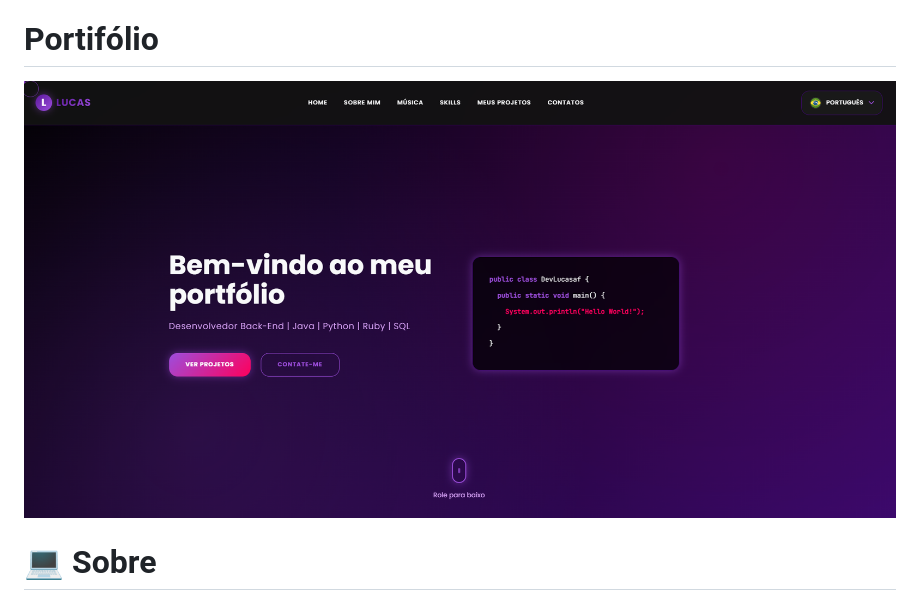
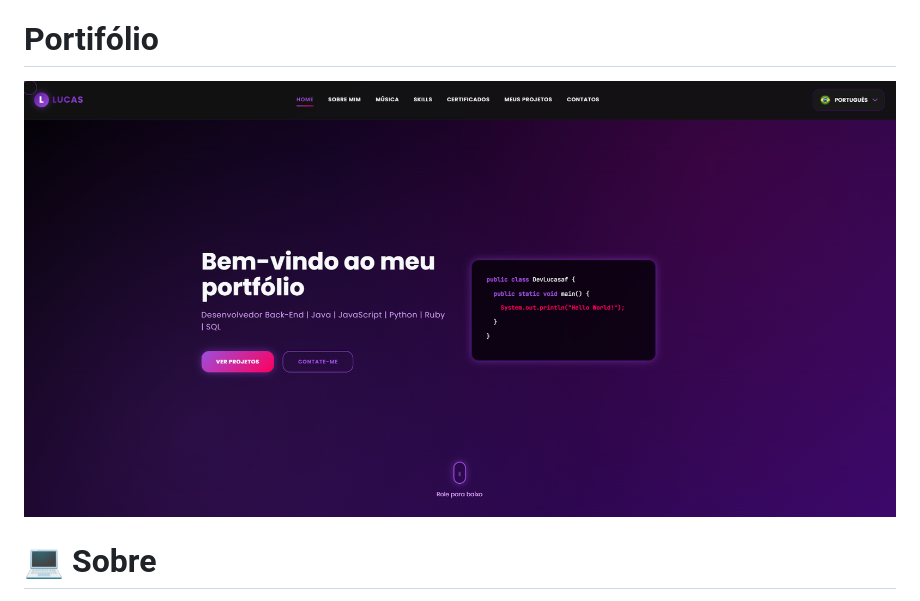
Before and after one commit to devlucasaf/Portfolio, a Markdown page: README-pt-br.md, the part around the change. Drawn GitHub-style; pictures changed too: assets/portfolio-pt-br.png (added), assets/portifolio-pt-br.png (deleted).

Commit message:
atualiza a seção de musicas e o README

```diff
--- a/README-pt-br.md
+++ b/README-pt-br.md
@@ -22,7 +22,7 @@
 
 # Portifólio
 
-![Preview of the current progress](./assets/portifolio-pt-br.png)
+![Preview of the current progress](./assets/portfolio-pt-br.png)
 
 # 💻 Sobre
 
```
Also changed, not shown: assets/icons/dotnet-icon.png (added), assets/portfolio.png, 3 other files.
